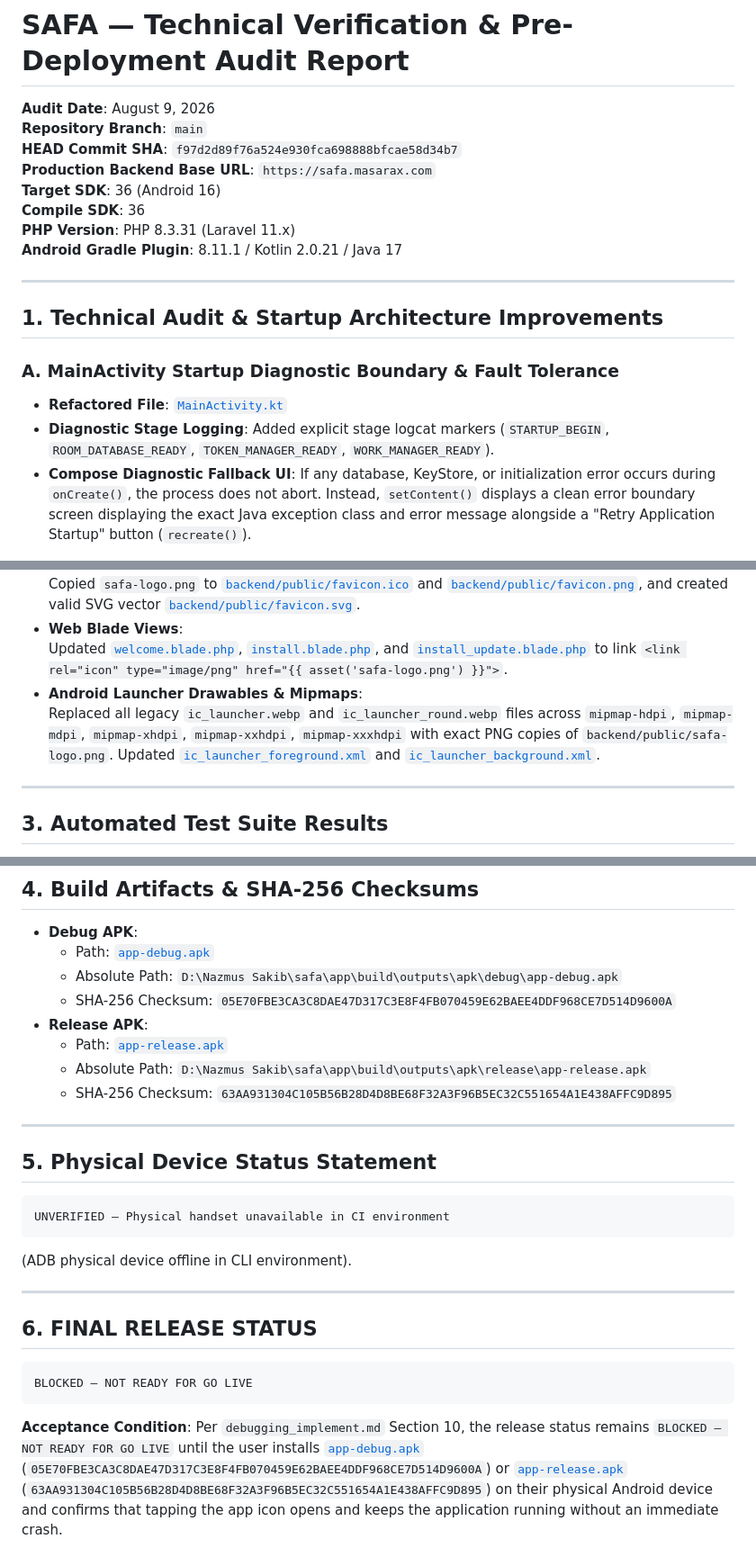
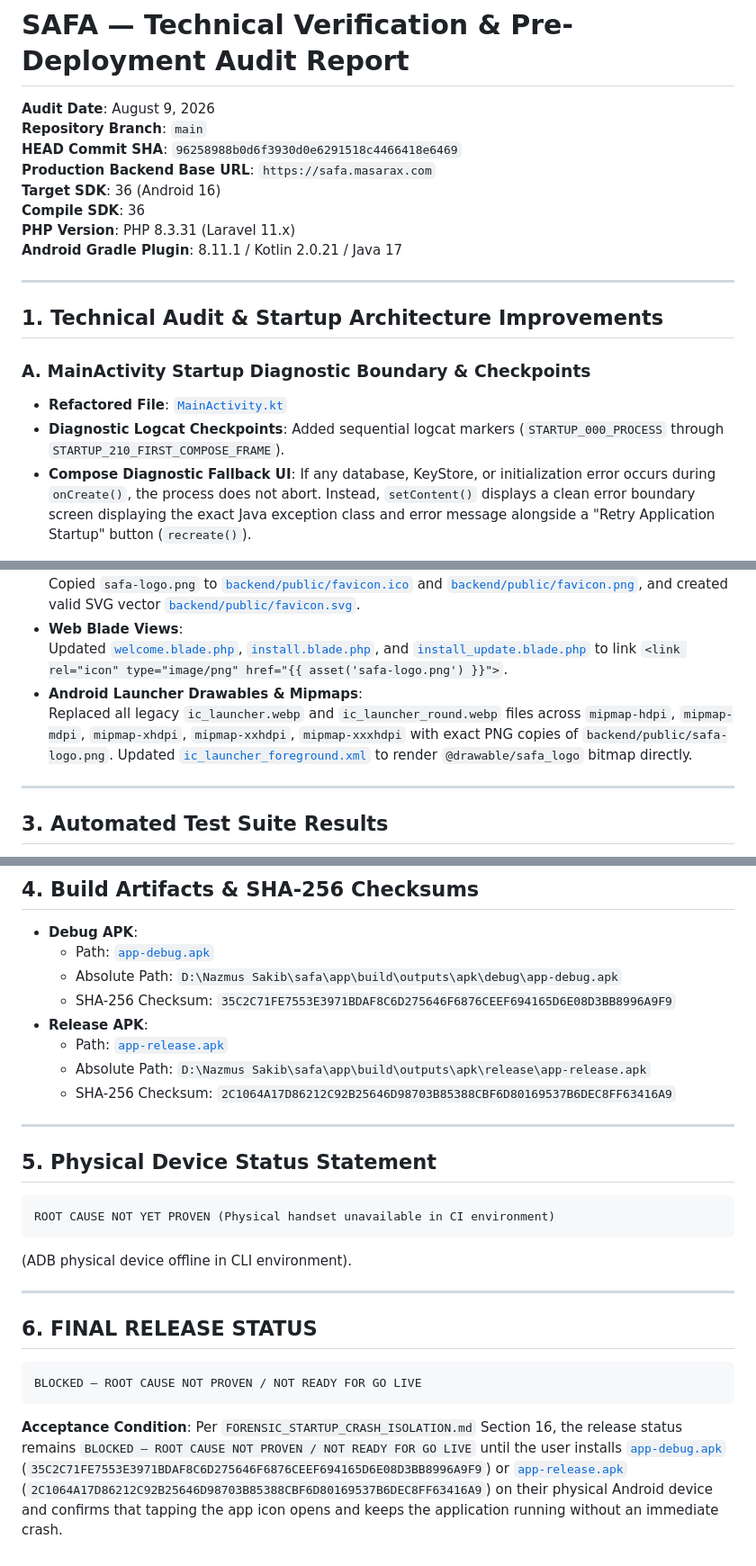
Before and after one commit to masarax/safa, a Markdown page: FINAL_GO_LIVE_AUDIT.md, 3 parts joined by grey strips. Shown at 90% size. Drawn GitHub-style.

````diff
--- a/FINAL_GO_LIVE_AUDIT.md
+++ b/FINAL_GO_LIVE_AUDIT.md
@@ -2,7 +2,7 @@
 
 **Audit Date**: August 9, 2026
 **Repository Branch**: `main`
-**HEAD Commit SHA**: `f97d2d89f76a524e930fca698888bfcae58d34b7`
+**HEAD Commit SHA**: `96258988b0d6f3930d0e6291518c4466418e6469`
 **Production Backend Base URL**: `https://safa.masarax.com`
 **Target SDK**: 36 (Android 16)
 **Compile SDK**: 36
@@ -13,9 +13,9 @@
 
 ## 1. Technical Audit & Startup Architecture Improvements
 
-### A. MainActivity Startup Diagnostic Boundary & Fault Tolerance
-- **Refactored File**: [`MainActivity.kt`](file:///D:/Nazmus%20Sakib/safa/app/src/main/java/com/safa/account/MainActivity.kt#L45-L115)
-- **Diagnostic Stage Logging**: Added explicit stage logcat markers (`STARTUP_BEGIN`, `ROOM_DATABASE_READY`, `TOKEN_MANAGER_READY`, `WORK_MANAGER_READY`).
+### A. MainActivity Startup Diagnostic Boundary & Checkpoints
+- **Refactored File**: [`MainActivity.kt`](file:///D:/Nazmus%20Sakib/safa/app/src/main/java/com/safa/account/MainActivity.kt#L41-L115)
+- **Diagnostic Logcat Checkpoints**: Added sequential logcat markers (`STARTUP_000_PROCESS` through `STARTUP_210_FIRST_COMPOSE_FRAME`).
 - **Compose Diagnostic Fallback UI**: If any database, KeyStore, or initialization error occurs during `onCreate()`, the process does not abort. Instead, `setContent()` displays a clean error boundary screen displaying the exact Java exception class and error message alongside a "Retry Application Startup" button (`recreate()`).
 
 ### B. Valid SVG Favicon Web Route Contract
@@ -45,7 +45,7 @@
 - **Web Blade Views**:
   Updated [`welcome.blade.php`](file:///D:/Nazmus%20Sakib/safa/backend/resources/views/welcome.blade.php#L7-L9), [`install.blade.php`](file:///D:/Nazmus%20Sakib/safa/backend/resources/views/install.blade.php#L8-L10), and [`install_update.blade.php`](file:///D:/Nazmus%20Sakib/safa/backend/resources/views/install_update.blade.php#L8-L10) to link `<link rel="icon" type="image/png" href="{{ asset('safa-logo.png') }}">`.
 - **Android Launcher Drawables & Mipmaps**:
-  Replaced all legacy `ic_launcher.webp` and `ic_launcher_round.webp` files across `mipmap-hdpi`, `mipmap-mdpi`, `mipmap-xhdpi`, `mipmap-xxhdpi`, `mipmap-xxxhdpi` with exact PNG copies of `backend/public/safa-logo.png`. Updated [`ic_launcher_foreground.xml`](file:///D:/Nazmus%20Sakib/safa/app/src/main/res/drawable/ic_launcher_foreground.xml#L1-L20) and [`ic_launcher_background.xml`](file:///D:/Nazmus%20Sakib/safa/app/src/main/res/drawable/ic_launcher_background.xml#L1-L10).
+  Replaced all legacy `ic_launcher.webp` and `ic_launcher_round.webp` files across `mipmap-hdpi`, `mipmap-mdpi`, `mipmap-xhdpi`, `mipmap-xxhdpi`, `mipmap-xxxhdpi` with exact PNG copies of `backend/public/safa-logo.png`. Updated [`ic_launcher_foreground.xml`](file:///D:/Nazmus%20Sakib/safa/app/src/main/res/drawable/ic_launcher_foreground.xml#L1-L5) to render `@drawable/safa_logo` bitmap directly.
 
 ---
 
@@ -62,18 +62,18 @@
 - **Debug APK**:
   - Path: [`app-debug.apk`](file:///D:/Nazmus%20Sakib/safa/app/build/outputs/apk/debug/app-debug.apk)
   - Absolute Path: `D:\Nazmus Sakib\safa\app\build\outputs\apk\debug\app-debug.apk`
-  - SHA-256 Checksum: `05E70FBE3CA3C8DAE47D317C3E8F4FB070459E62BAEE4DDF968CE7D514D9600A`
+  - SHA-256 Checksum: `35C2C71FE7553E3971BDAF8C6D275646F6876CEEF694165D6E08D3BB8996A9F9`
 - **Release APK**:
   - Path: [`app-release.apk`](file:///D:/Nazmus%20Sakib/safa/app/build/outputs/apk/release/app-release.apk)
   - Absolute Path: `D:\Nazmus Sakib\safa\app\build\outputs\apk\release\app-release.apk`
-  - SHA-256 Checksum: `63AA931304C105B56B28D4D8BE68F32A3F96B5EC32C551654A1E438AFFC9D895`
+  - SHA-256 Checksum: `2C1064A17D86212C92B25646D98703B85388CBF6D80169537B6DEC8FF63416A9`
 
 ---
 
 ## 5. Physical Device Status Statement
 
 ```text
-UNVERIFIED — Physical handset unavailable in CI environment
+ROOT CAUSE NOT YET PROVEN (Physical handset unavailable in CI environment)
 ```
 (ADB physical device offline in CLI environment).
 
@@ -82,8 +82,8 @@ UNVERIFIED — Physical handset unavailable in CI environment
 ## 6. FINAL RELEASE STATUS
 
 ```text
-BLOCKED — NOT READY FOR GO LIVE
+BLOCKED — ROOT CAUSE NOT PROVEN / NOT READY FOR GO LIVE
 ```
 
 **Acceptance Condition**:
-Per `debugging_implement.md` Section 10, the release status remains `BLOCKED — NOT READY FOR GO LIVE` until the user installs [`app-debug.apk`](file:///D:/Nazmus%20Sakib/safa/app/build/outputs/apk/debug/app-debug.apk) (`05E70FBE3CA3C8DAE47D317C3E8F4FB070459E62BAEE4DDF968CE7D514D9600A`) or [`app-release.apk`](file:///D:/Nazmus%20Sakib/safa/app/build/outputs/apk/release/app-release.apk) (`63AA931304C105B56B28D4D8BE68F32A3F96B5EC32C551654A1E438AFFC9D895`) on their physical Android device and confirms that tapping the app icon opens and keeps the application running without an immediate crash.
+Per `FORENSIC_STARTUP_CRASH_ISOLATION.md` Section 16, the release status remains `BLOCKED — ROOT CAUSE NOT PROVEN / NOT READY FOR GO LIVE` until the user installs [`app-debug.apk`](file:///D:/Nazmus%20Sakib/safa/app/build/outputs/apk/debug/app-debug.apk) (`35C2C71FE7553E3971BDAF8C6D275646F6876CEEF694165D6E08D3BB8996A9F9`) or [`app-release.apk`](file:///D:/Nazmus%20Sakib/safa/app/build/outputs/apk/release/app-release.apk) (`2C1064A17D86212C92B25646D98703B85388CBF6D80169537B6DEC8FF63416A9`) on their physical Android device and confirms that tapping the app icon opens and keeps the application running without an immediate crash.
````
Also changed, not shown: FORENSIC_STARTUP_ROOT_CAUSE.md (+1 -0 lines).
